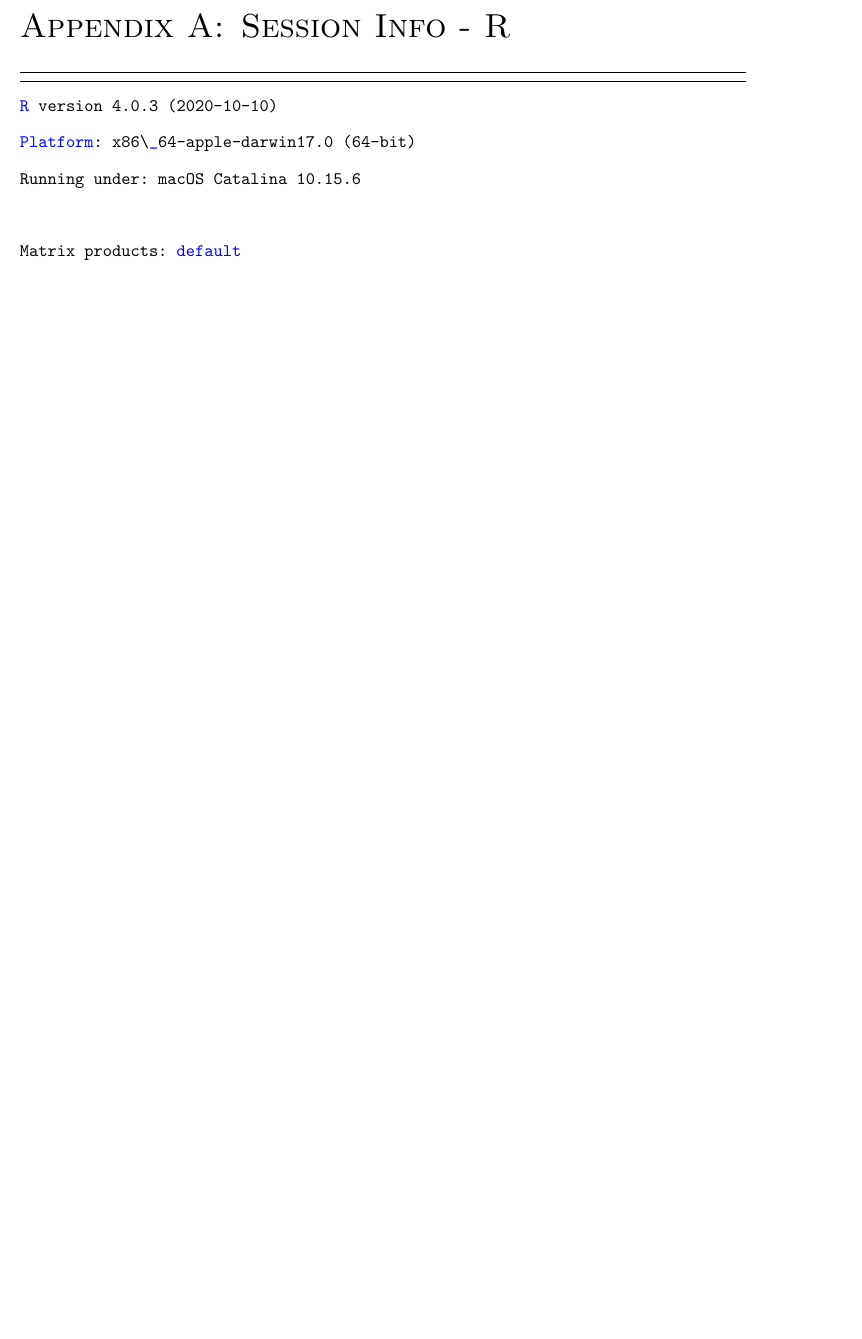
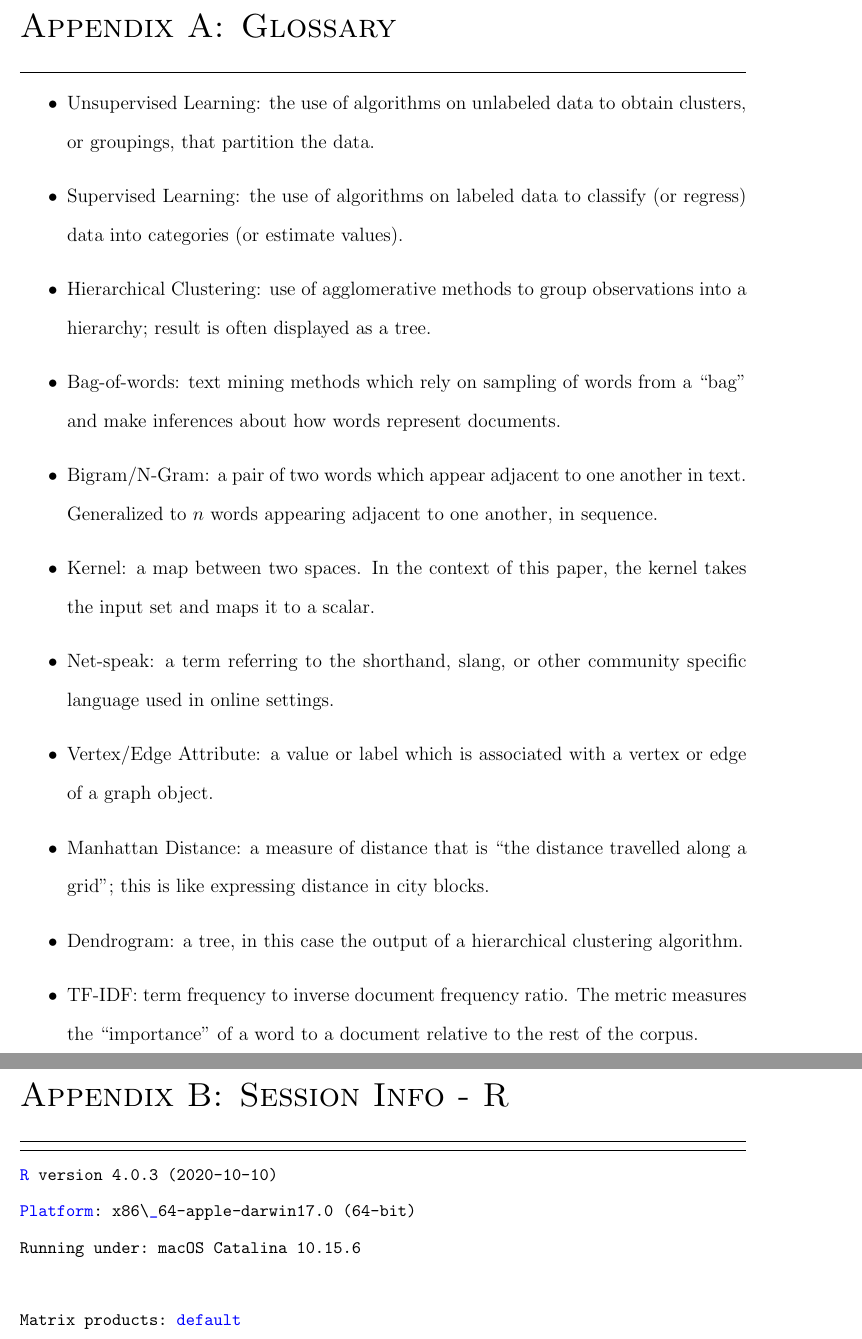
Before and after one commit to Levi-Nicklas/GraphDocNLP, a LaTeX thesis (Thesis_Tex/main.tex, which reads Thesis_Tex/Content/02_Chapters/appendix.tex): part of page 46 of 64 before the commit and two parts of pages 46 and 47 of 65 after it, the two joined at a grey line, cut so that both start at the same text, the shorter picture padded with empty space. Compiled offline with pdfLaTeX.

Commit message:
add glossary and fix table headers

```diff
--- a/Thesis_Tex/Content/02_Chapters/appendix.tex
+++ b/Thesis_Tex/Content/02_Chapters/appendix.tex
@@ -15,6 +15,34 @@
 
 % appendixes go here
 \begin{appendices}
+\chapter{Glossary}
+\begin{itemize}
+\item{Unsupervised Learning: the use of algorithms on unlabeled data to obtain clusters, or groupings, that partition the data.}
+
+\item{Supervised Learning: the use of algorithms on labeled data to classify (or regress) data into categories (or estimate values).}
+
+\item{Hierarchical Clustering: use of agglomerative methods to group observations into a hierarchy; result is often displayed as a tree.}
+
+\item{Bag-of-words: text mining methods which rely on sampling of words from a ``bag" and make inferences about how words represent documents.}
+
+\item{Bigram/N-Gram: a pair of two words which appear adjacent to one another in text. Generalized to $n$ words appearing adjacent to one another, in sequence.}
+
+\item{Kernel: a map between two spaces. In the context of this paper, the kernel takes the input set and maps it to a scalar.}
+
+\item{Net-speak: a term referring to the shorthand, slang, or other community specific language used in online settings.}
+
+\item{Vertex/Edge Attribute: a value or label which is associated with a vertex or edge of a graph object.}
+
+\item{Manhattan Distance: a measure of distance that is ``the distance travelled along a grid"; this is like expressing distance in city blocks.}
+
+\item{Dendrogram: a tree, in this case the output of a hierarchical clustering algorithm.}
+
+\item{TF-IDF: term frequency to inverse document frequency ratio. The metric measures the ``importance" of a word to a document relative to the rest of the corpus.}
+
+
+\end{itemize}
+
+
 \chapter{Session Info - R}
 \begin{lstlisting}
 R version 4.0.3 (2020-10-10)
```
Also changed, not shown: Thesis_Tex/main.pdf, Thesis_Tex/Content/02_Chapters/appendix.tex (2 more changed lines), 9 other files.
